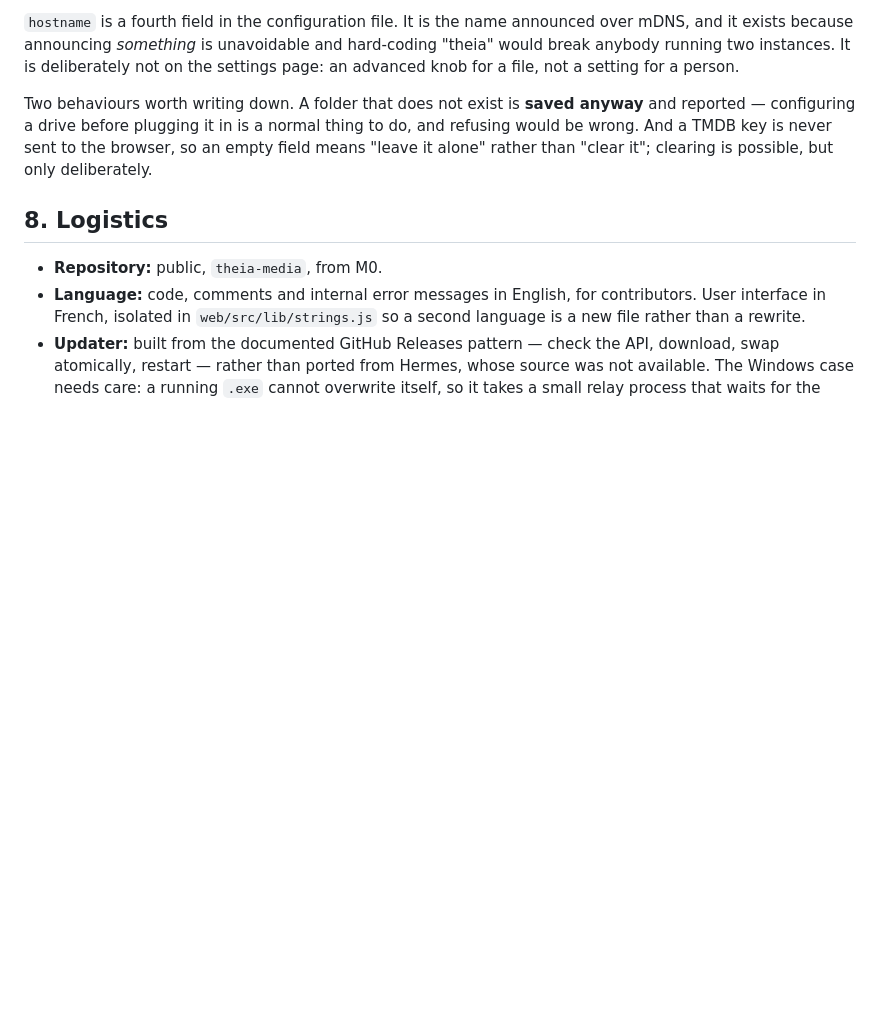
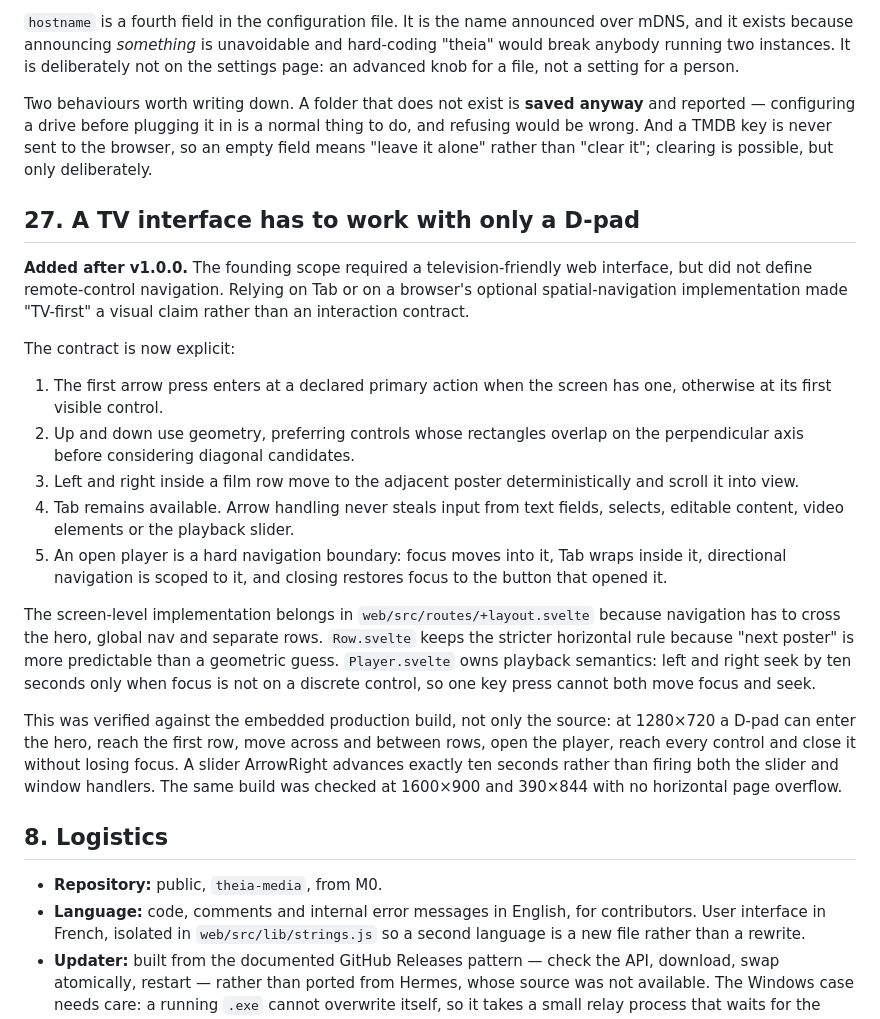
Before and after one commit to Benitoow/theia-media, a Markdown page: docs/DECISIONS.md, the part around one of its changes. Drawn GitHub-style; blank space fills up the shorter version.

```diff
--- a/docs/DECISIONS.md
+++ b/docs/DECISIONS.md
@@ -489,6 +489,41 @@ thing to do, and refusing would be wrong. And a TMDB key is never sent to the
 browser, so an empty field means "leave it alone" rather than "clear it";
 clearing is possible, but only deliberately.
 
+## 27. A TV interface has to work with only a D-pad
+
+**Added after v1.0.0.** The founding scope required a television-friendly web
+interface, but did not define remote-control navigation. Relying on Tab or on a
+browser's optional spatial-navigation implementation made "TV-first" a visual
+claim rather than an interaction contract.
+
+The contract is now explicit:
+
+1. The first arrow press enters at a declared primary action when the screen
+   has one, otherwise at its first visible control.
+2. Up and down use geometry, preferring controls whose rectangles overlap on
+   the perpendicular axis before considering diagonal candidates.
+3. Left and right inside a film row move to the adjacent poster
+   deterministically and scroll it into view.
+4. Tab remains available. Arrow handling never steals input from text fields,
+   selects, editable content, video elements or the playback slider.
+5. An open player is a hard navigation boundary: focus moves into it, Tab wraps
+   inside it, directional navigation is scoped to it, and closing restores
+   focus to the button that opened it.
+
+The screen-level implementation belongs in `web/src/routes/+layout.svelte`
+because navigation has to cross the hero, global nav and separate rows.
+`Row.svelte` keeps the stricter horizontal rule because "next poster" is more
+predictable than a geometric guess. `Player.svelte` owns playback semantics:
+left and right seek by ten seconds only when focus is not on a discrete
+control, so one key press cannot both move focus and seek.
+
+This was verified against the embedded production build, not only the source:
+at 1280×720 a D-pad can enter the hero, reach the first row, move across and
+between rows, open the player, reach every control and close it without losing
+focus. A slider ArrowRight advances exactly ten seconds rather than firing both
+the slider and window handlers. The same build was checked at 1600×900 and
+390×844 with no horizontal page overflow.
+
 ## 8. Logistics
 
 - **Repository:** public, `theia-media`, from M0.
```
Also changed, not shown: other parts of docs/DECISIONS.md (+3 -3 lines), README.md (+5 -4 lines).
